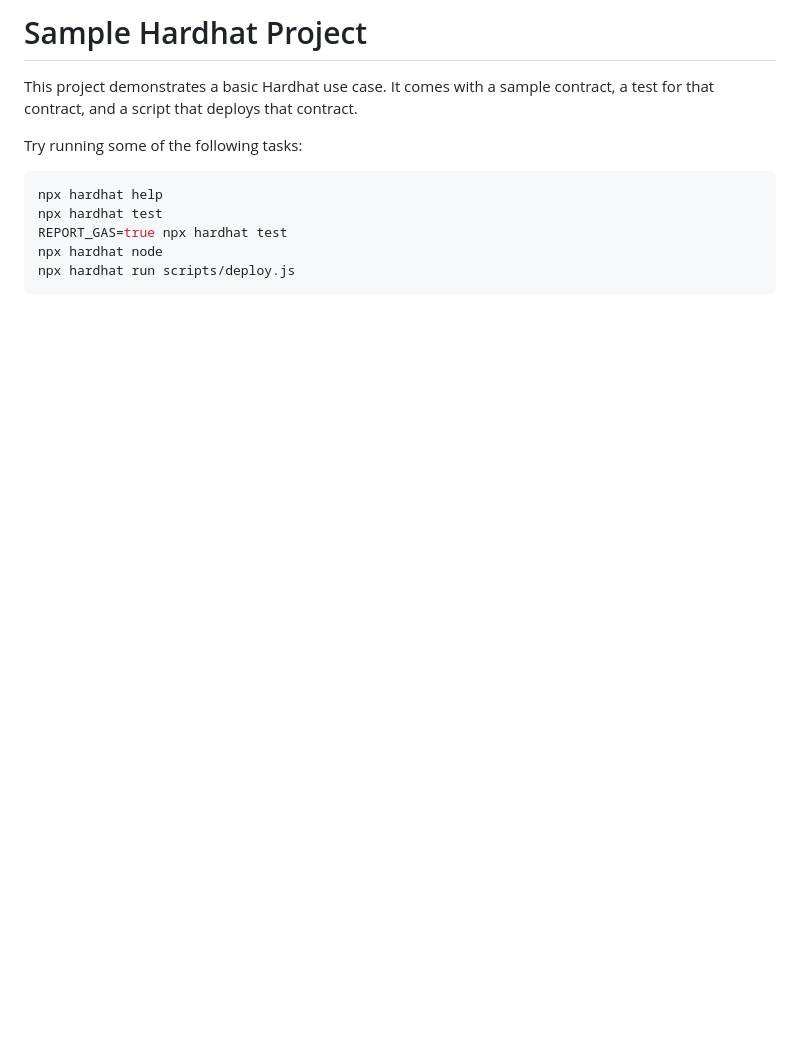
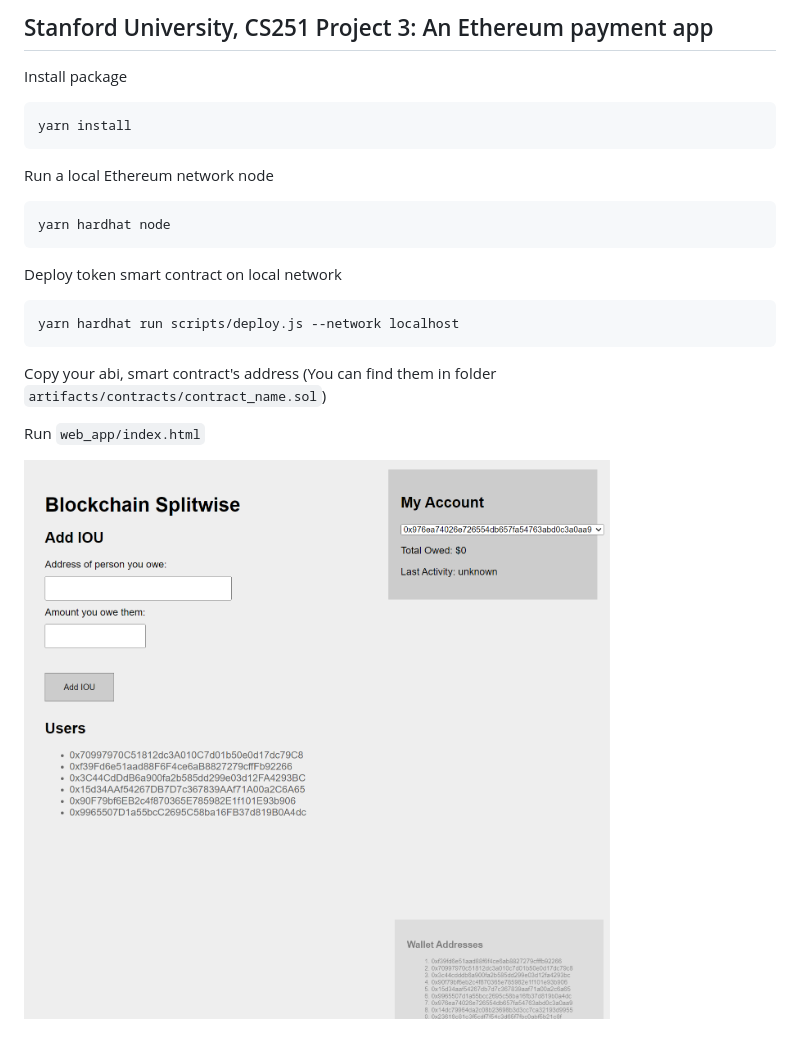
Before and after one commit to BlockChain-codeSpace/An-Ethereum-payment-app, a Markdown page: README.md, the part around the change. GitHub-like rendering; pictures changed too: demo.png (added); blank space fills up the shorter version.

````diff
--- a/README.md
+++ b/README.md
@@ -1,13 +1,27 @@
-# Sample Hardhat Project
+## Stanford University, CS251 Project 3: An Ethereum payment app
 
-This project demonstrates a basic Hardhat use case. It comes with a sample contract, a test for that contract, and a script that deploys that contract.
+Install package
 
-Try running some of the following tasks:
+```
+yarn install
+```
 
-```shell
-npx hardhat help
-npx hardhat test
-REPORT_GAS=true npx hardhat test
-npx hardhat node
-npx hardhat run scripts/deploy.js
+Run a local Ethereum network node
+
 ```
+yarn hardhat node
+```
+
+Deploy token smart contract on local network
+
+```
+yarn hardhat run scripts/deploy.js --network localhost
+```
+
+
+
+Copy your abi, smart contract's address (You can find them in folder `artifacts/contracts/contract_name.sol`)
+
+Run `web_app/index.html`
+
+![demo](demo.png)
````
Also changed, not shown: 4 other files.
